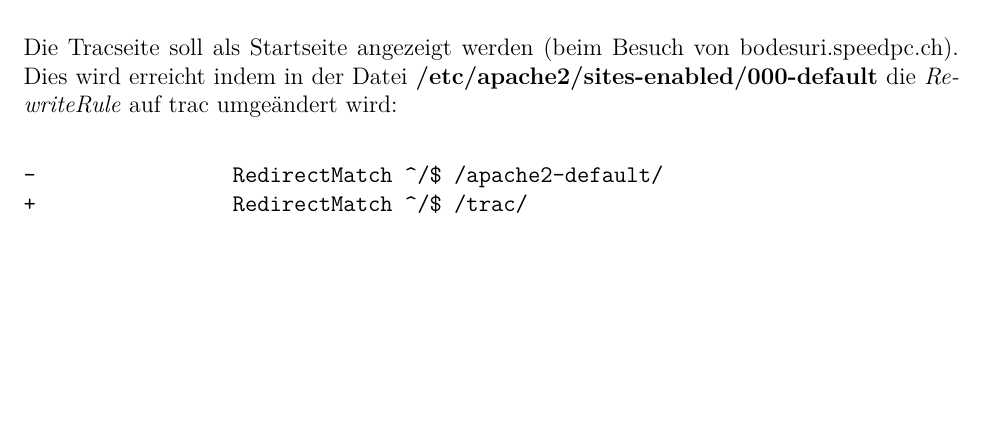
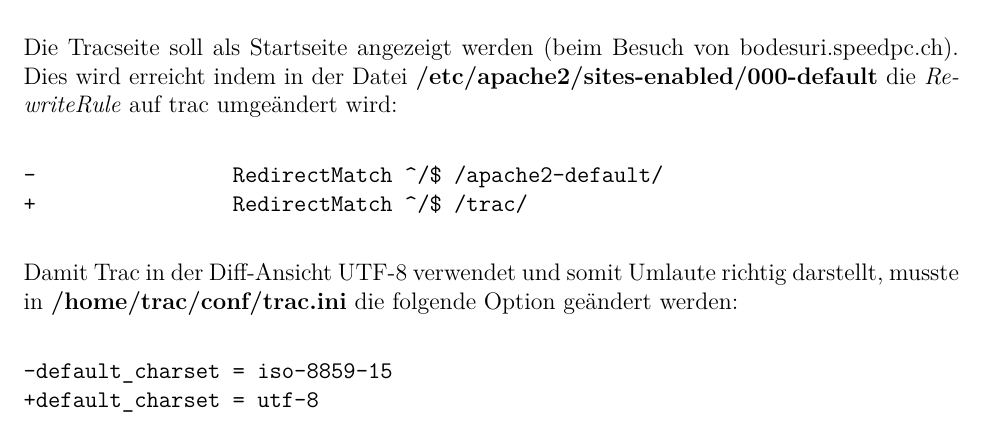
Before and after one commit to retoo/bodesuri, a LaTeX document (doc/dokumentation/infrastruktur.tex): part of page 13 of 14, cut so that both start at the same text, the shorter picture padded with empty space. Compiled offline with pdfLaTeX; an older LaTeX class or package is replaced by its successor.

Commit message:
- Bemerkung zu default_charset in trac.ini.
svn path=/trunk/; revision=48

```diff
--- a/doc/dokumentation/infrastruktur.tex
+++ b/doc/dokumentation/infrastruktur.tex
@@ -520,6 +520,14 @@ Die Tracseite soll als Startseite angezeigt werden (beim Besuch von bodesuri.spe
 +                RedirectMatch ^/$ /trac/
 \end{verbatim}
 
+Damit Trac in der Diff-Ansicht UTF-8 verwendet und somit Umlaute richtig darstellt, musste in \textbf{/home/trac/conf/trac.ini} die folgende Option geändert werden:
+
+\begin{verbatim}
+-default_charset = iso-8859-15
++default_charset = utf-8
+\end{verbatim}
+
+
 \chapter{Backup} % (fold)
 \label{cha:backup}
 
```
